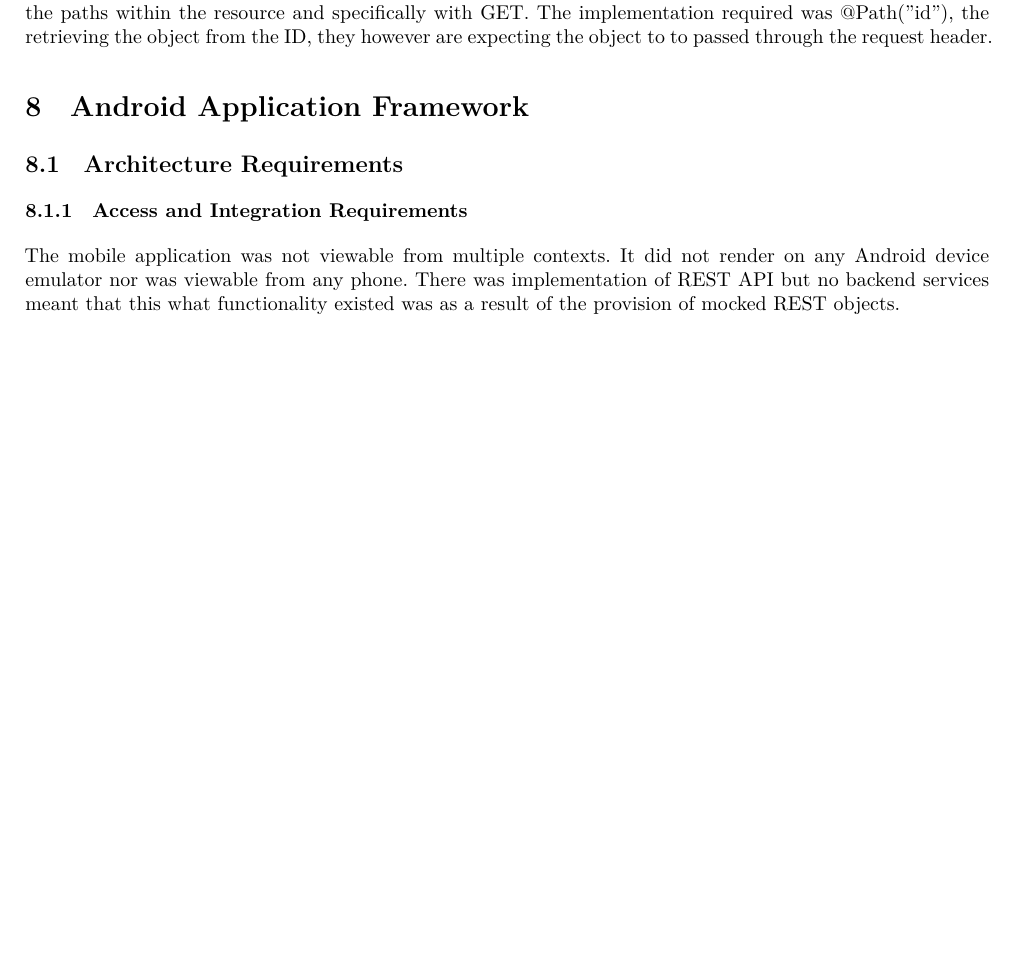
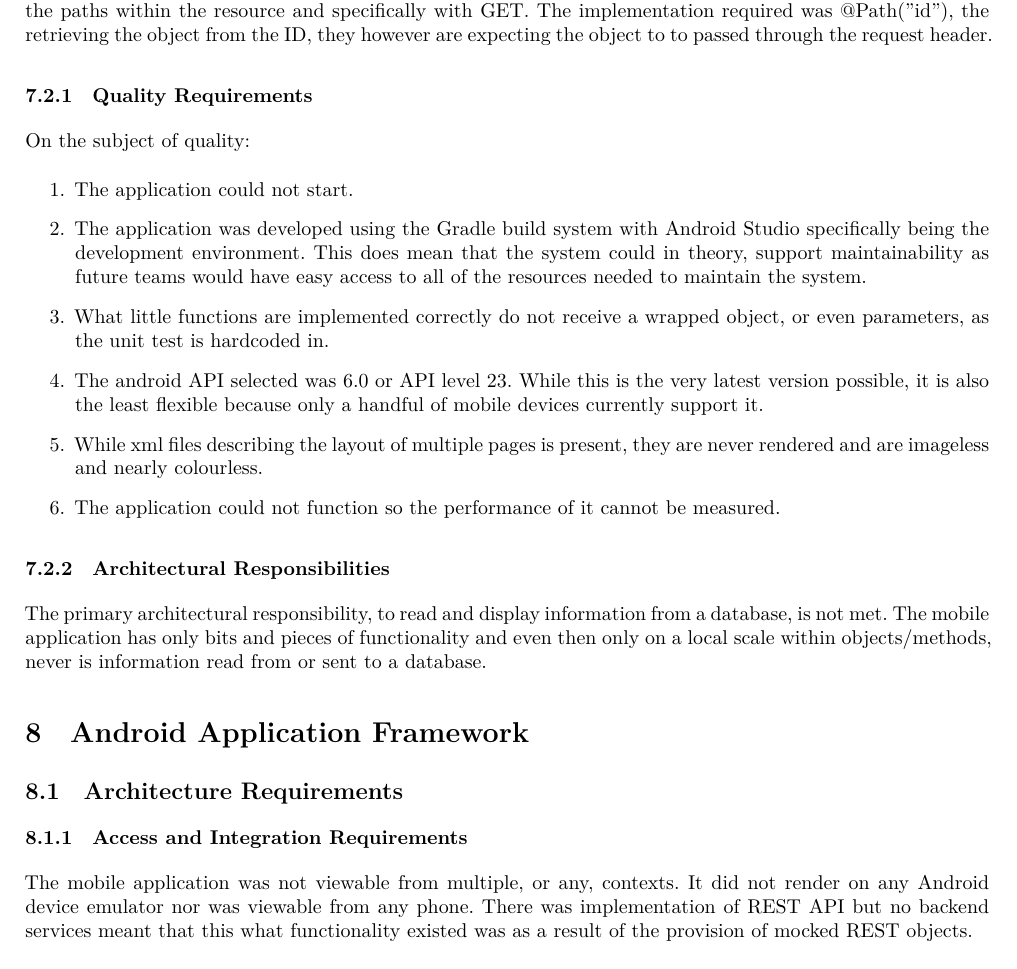
Before and after one commit to andrewbroekman/Bravo-Integration-Team-Testing, a LaTeX document (docs/report.tex): part of page 13 of 14 before the commit and part of page 13 of 15 after it, cut so that both start at the same text, the shorter picture padded with empty space. Compiled offline with XeLaTeX.

Commit message:
Updated Mobile Application Framework

```diff
--- a/docs/report.tex
+++ b/docs/report.tex
@@ -389,12 +389,23 @@ properly support \textit{transactions}.
     The team adheared to the public standard and open-source implementation of their RESTful services. Thus it will be easily maintained and itegrated.
   \subsection{Architecture Design}
     The team implemented their RESTful services almost perfectly to the desing that is stipulated with Jersey, ie grouping the Peoples services into a PeoplesResource class, then defining POST, GET and PUT actions. They include all their JSON @Consumes where necessary, and JSON @Produces, but where they fell short is defining the paths within the resource and specifically with GET. The implementation required was @Path("{id}"), the retrieving the object from the ID, they however are expecting the object to to passed through the request header.
-
+ \subsubsection{Quality Requirements}
+    On the subject of quality:
+    \begin{enumerate}
+	\item The application could not start.
+	\item The application was developed using the Gradle build system with Android Studio specifically being the development environment. This does mean that the system could in theory, support maintainability as future teams would have easy access to all of the resources needed to maintain the system.
+	\item What little functions are implemented correctly do not receive a wrapped object, or even parameters, as the unit test is hardcoded in.
+	\item The android API selected was 6.0 or API level 23. While this is the very latest version possible, it is also the least flexible because only a handful of mobile devices currently support it.
+	\item While xml files describing the layout of multiple pages is present, they are never rendered and are imageless and nearly colourless.
+	\item The application could not function so the performance of it cannot be measured.
+    \end{enumerate}
+    \subsubsection{Architectural Responsibilities}
+    The primary architectural responsibility, to read and display information from a database, is not met. The mobile application has only bits and pieces of functionality and even then only on a local scale within objects/methods, never is information read from or sent to a database.
 
 \section{Android Application Framework}
   \subsection{Architecture Requirements}
     \subsubsection{Access and Integration Requirements}
-  	The mobile application was not viewable from multiple contexts. It did not render on any Android device  emulator nor was viewable from any phone. There was implementation of REST API but no backend services meant that this what functionality existed was as a result of the provision of mocked REST objects.
+  	The mobile application was not viewable from multiple, or any, contexts. It did not render on any Android device  emulator nor was viewable from any phone. There was implementation of REST API but no backend services meant that this what functionality existed was as a result of the provision of mocked REST objects.
     \subsubsection{Quality Requirements}
     There were a number of quality requirements issues present:
     \begin{enumerate}
```
